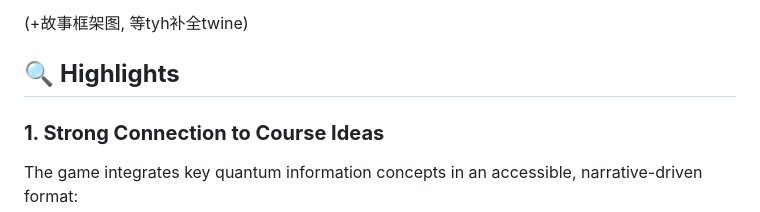
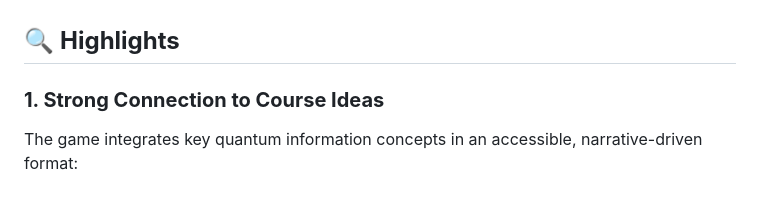
Before and after one commit to SunnieShen/CCST9077, a Markdown page: README.md, the part around one of its changes. Rendered like a GitHub page.

```diff
--- a/README.md
+++ b/README.md
@@ -14,5 +21,4 @@
 
-(+故事框架图, 等tyh补全twine)
 ## 🔍 **Highlights**
 
 ###  **1. Strong Connection to Course Ideas**
```
Also changed, not shown: other parts of README.md (+7 -0 lines).
